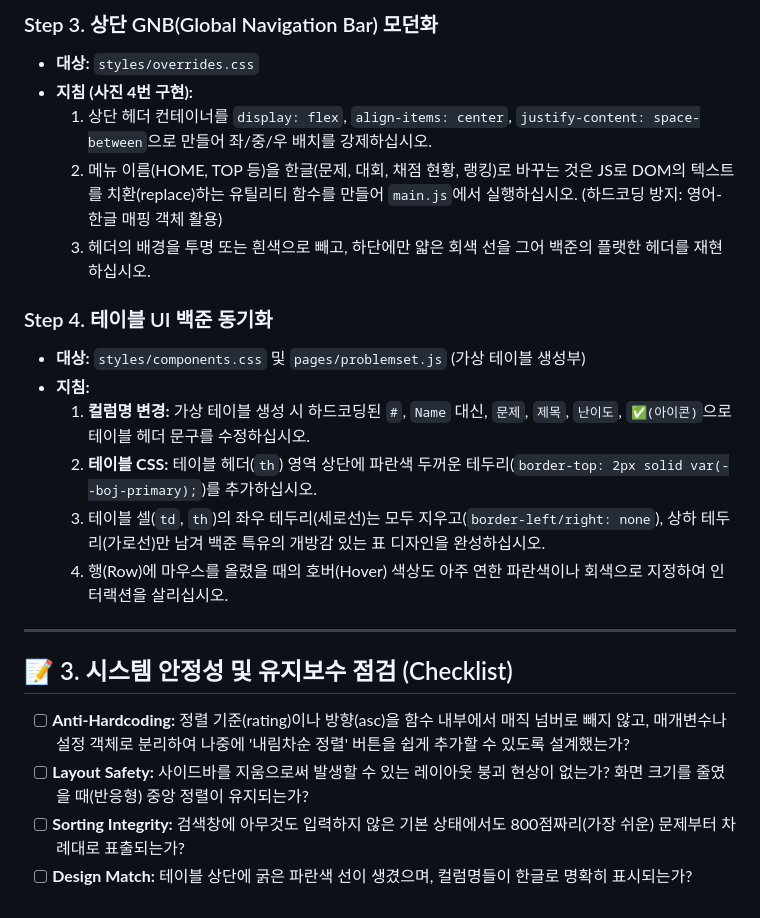
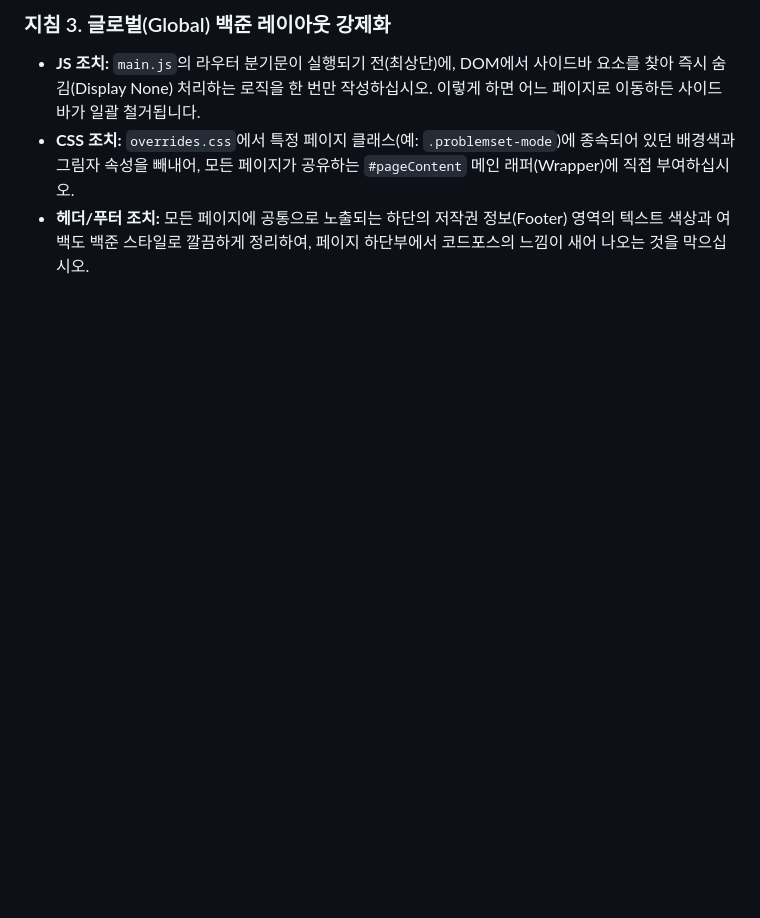
Before and after one commit to T3Tm/cf_to_boj, a Markdown page: bug_fix.md, the part around one of its changes. Rendered like a GitHub page; blank space fills up the shorter version.

```diff
--- a/bug_fix.md
+++ b/bug_fix.md
@@ -39,24 +37,5 @@
 
-### Step 3. 상단 GNB(Global Navigation Bar) 모던화
-* **대상:** `styles/overrides.css`
-* **지침 (사진 4번 구현):**
-  1. 상단 헤더 컨테이너를 `display: flex`, `align-items: center`, `justify-content: space-between`으로 만들어 좌/중/우 배치를 강제하십시오.
-  2. 메뉴 이름(HOME, TOP 등)을 한글(문제, 대회, 채점 현황, 랭킹)로 바꾸는 것은 JS로 DOM의 텍스트를 치환(replace)하는 유틸리티 함수를 만들어 `main.js`에서 실행하십시오. (하드코딩 방지: 영어-한글 매핑 객체 활용)
-  3. 헤더의 배경을 투명 또는 흰색으로 빼고, 하단에만 얇은 회색 선을 그어 백준의 플랫한 헤더를 재현하십시오.
-
-### Step 4. 테이블 UI 백준 동기화
-* **대상:** `styles/components.css` 및 `pages/problemset.js` (가상 테이블 생성부)
-* **지침:**
-  1. **컬럼명 변경:** 가상 테이블 생성 시 하드코딩된 `#`, `Name` 대신, `문제`, `제목`, `난이도`, `✅(아이콘)`으로 테이블 헤더 문구를 수정하십시오.
-  2. **테이블 CSS:** 테이블 헤더(`th`) 영역 상단에 파란색 두꺼운 테두리(`border-top: 2px solid var(--boj-primary);`)를 추가하십시오.
-  3. 테이블 셀(`td`, `th`)의 좌우 테두리(세로선)는 모두 지우고(`border-left/right: none`), 상하 테두리(가로선)만 남겨 백준 특유의 개방감 있는 표 디자인을 완성하십시오.
-  4. 행(Row)에 마우스를 올렸을 때의 호버(Hover) 색상도 아주 연한 파란색이나 회색으로 지정하여 인터랙션을 살리십시오.
-
----
-
-## 📝 3. 시스템 안정성 및 유지보수 점검 (Checklist)
-
-* [ ] **Anti-Hardcoding:** 정렬 기준(rating)이나 방향(asc)을 함수 내부에서 매직 넘버로 빼지 않고, 매개변수나 설정 객체로 분리하여 나중에 '내림차순 정렬' 버튼을 쉽게 추가할 수 있도록 설계했는가?
-* [ ] **Layout Safety:** 사이드바를 지움으로써 발생할 수 있는 레이아웃 붕괴 현상이 없는가? 화면 크기를 줄였을 때(반응형) 중앙 정렬이 유지되는가?
-* [ ] **Sorting Integrity:** 검색창에 아무것도 입력하지 않은 기본 상태에서도 800점짜리(가장 쉬운) 문제부터 차례대로 표출되는가?
-* [ ] **Design Match:** 테이블 상단에 굵은 파란색 선이 생겼으며, 컬럼명들이 한글로 명확히 표시되는가?
+### 지침 3. 글로벌(Global) 백준 레이아웃 강제화
+* **JS 조치:** `main.js`의 라우터 분기문이 실행되기 전(최상단)에, DOM에서 사이드바 요소를 찾아 즉시 숨김(Display None) 처리하는 로직을 한 번만 작성하십시오. 이렇게 하면 어느 페이지로 이동하든 사이드바가 일괄 철거됩니다.
+* **CSS 조치:** `overrides.css`에서 특정 페이지 클래스(예: `.problemset-mode`)에 종속되어 있던 배경색과 그림자 속성을 빼내어, 모든 페이지가 공유하는 `#pageContent` 메인 래퍼(Wrapper)에 직접 부여하십시오.
+* **헤더/푸터 조치:** 모든 페이지에 공통으로 노출되는 하단의 저작권 정보(Footer) 영역의 텍스트 색상과 여백도 백준 스타일로 깔끔하게 정리하여, 페이지 하단부에서 코드포스의 느낌이 새어 나오는 것을 막으십시오.
```
Also changed, not shown: other parts of bug_fix.md (+22 -24 lines).
